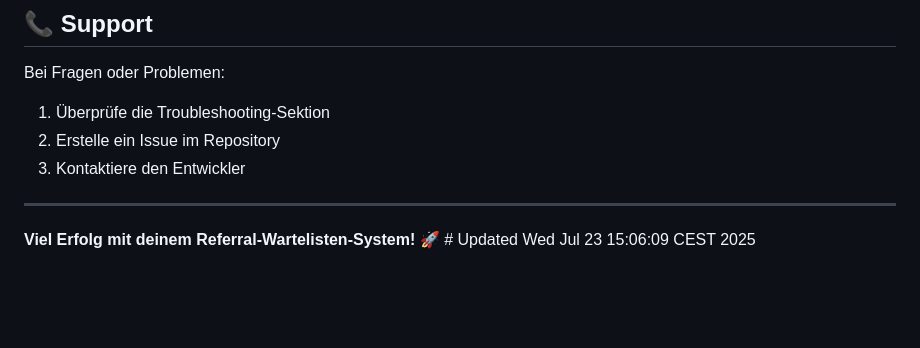
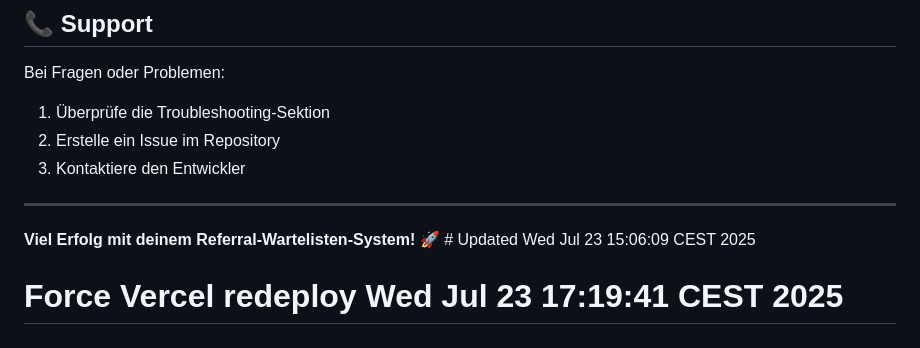
Before and after one commit to weioel/referral-waitinglist, a Markdown page: README.md, the part around the change. GitHub-like rendering; blank space fills up the shorter version.

```diff
--- a/README.md
+++ b/README.md
@@ -183,3 +183,4 @@ Bei Fragen oder Problemen:
 ---
 
 **Viel Erfolg mit deinem Referral-Wartelisten-System! 🚀** # Updated Wed Jul 23 15:06:09 CEST 2025
+# Force Vercel redeploy Wed Jul 23 17:19:41 CEST 2025
```
